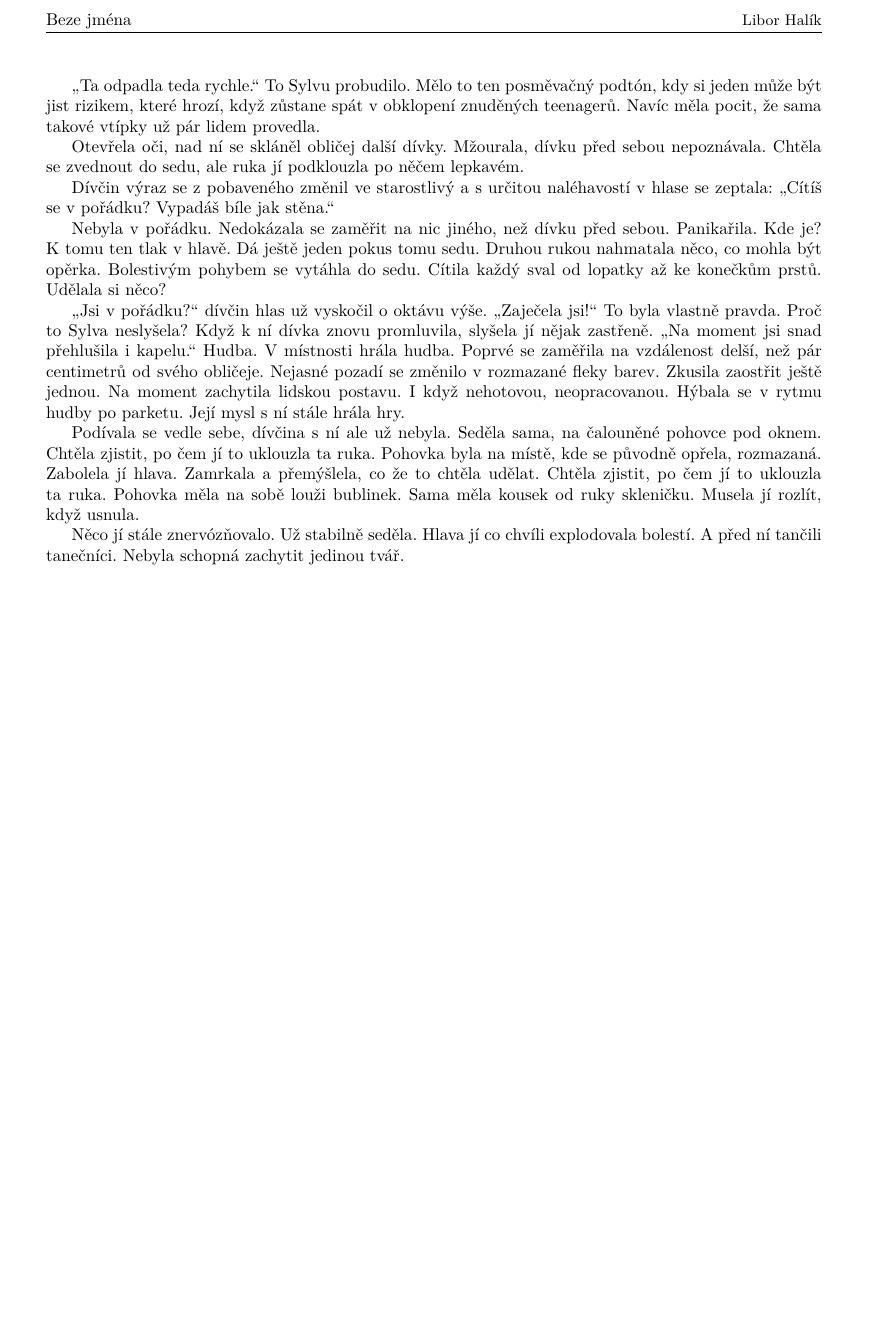
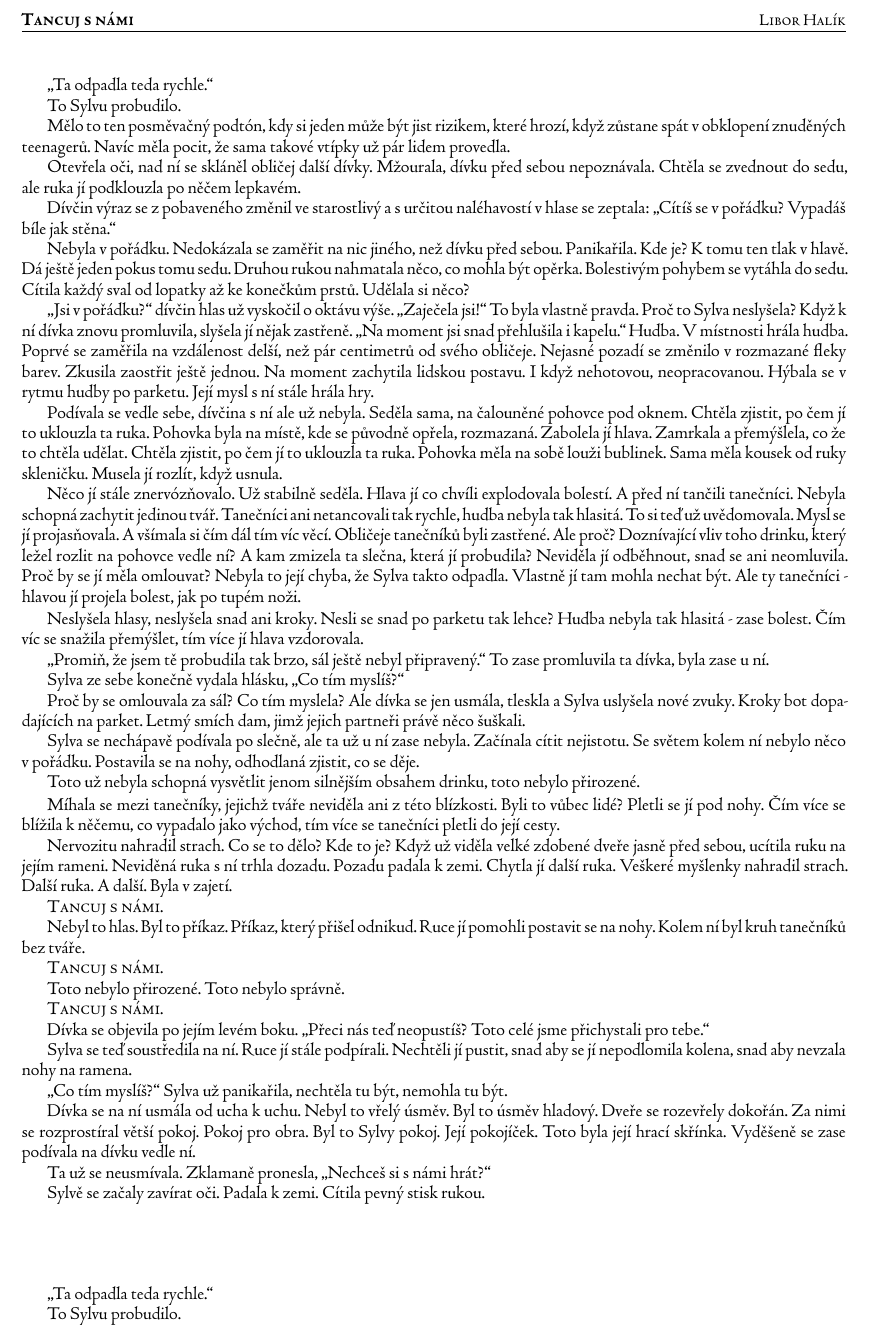
Before and after one commit to ScamanderWayne/WayneTeX, a LaTeX document (Czech/Sloh/pleshoror/pleshoror.tex): part of the page, cut at the place of the change, the shorter picture padded with empty space. Compiled offline with XeLaTeX.

Commit message:
pleshoror update

```diff
--- a/Czech/Sloh/pleshoror/pleshoror.tex
+++ b/Czech/Sloh/pleshoror/pleshoror.tex
@@ -17,7 +25,7 @@
 	\def\wsubject{#3}%
 }
 
-\setws{Libor Halík}{Beze jména}{hororový příběh z prostředí maturitního plesu}
+\setws{Libor Halík}{\textsc{Tancuj s námi}}{hororový příběh z prostředí maturitního plesu}
 
 \hypersetup{
 	pdftitle={\wname},
@@ -56,9 +64,9 @@
 
 \IfDarkModeTF{\renewcommand{\headrule}{}}{}
 
-\begin{document}
-	\enquote{Ta odpadla teda rychle.}
-	To Sylvu probudilo.
+\begin{document}\begin{spacing}{1}
+	\enquote{Ta odpadla teda rychle.}\par
+	To Sylvu probudilo.\par
 	Mělo to ten posměvačný podtón, kdy si jeden může být jist rizikem,
 	které hrozí, když zůstane spát v obklopení znuděných teenagerů.
 	Navíc měla pocit, že~sama takové vtípky už pár lidem provedla.\par
@@ -109,6 +117,87 @@
 	Hlava jí co chvíli explodovala bolestí.
 	A před ní tančili tanečníci.
 	Nebyla schopná zachytit jedinou tvář.
-
-
-\end{document}
+	Tanečníci ani netancovali tak rychle, hudba nebyla tak hlasitá.
+	To si teď už uvědomovala.
+	Mysl se jí projasňovala.
+	A všímala si čím dál tím víc věcí.
+	Obličeje tanečníků byli zastřené.
+	Ale proč?
+	Doznívající vliv toho drinku, který ležel rozlit na pohovce vedle ní?
+	A~kam~zmizela ta slečna, která jí probudila?
+	Neviděla jí odběhnout, snad se ani neomluvila.
+	Proč~by~se~jí~měla omlouvat?
+	Nebyla to její chyba, že Sylva takto odpadla.
+	Vlastně jí tam mohla nechat být.
+	Ale ty tanečníci - hlavou jí projela bolest, jak po tupém noži.\par
+	Neslyšela hlasy, neslyšela snad ani kroky.
+	Nesli se snad po parketu tak lehce?
+	Hudba nebyla tak hlasitá - zase bolest.
+	Čím víc se snažila přemýšlet, tím více jí hlava vzdorovala.\par
+	\enquote{Promiň, že jsem tě probudila tak brzo, sál ještě nebyl připravený.}
+	To zase promluvila ta dívka, byla~zase u ní.\par
+	Sylva ze sebe konečně vydala hlásku, \enquote{Co tím myslíš?}\par
+	Proč by se omlouvala za sál?
+	Co tím myslela?
+	Ale dívka se jen usmála, tleskla a Sylva uslyšela nové zvuky.
+	Kroky bot dopadajících na parket.
+	Letmý smích dam, jimž jejich partneři právě něco šuškali.\par
+	Sylva se nechápavě podívala po slečně, ale ta už u ní zase nebyla.
+	Začínala cítit nejistotu.
+	Se světem kolem ní nebylo něco v pořádku.
+	Postavila se na nohy, odhodlaná zjistit, co se děje.\par
+	Toto už nebyla schopná vysvětlit jenom silnějším obsahem drinku,
+	toto nebylo přirozené.\par
+	Míhala se mezi tanečníky, jejichž tváře neviděla ani z této blízkosti.
+	Byli to vůbec lidé?
+	Pletli se jí pod nohy.
+	Čím více se blížila k něčemu, co vypadalo jako východ,
+	tím více se tanečníci pletli do její cesty.\par
+	Nervozitu nahradil strach.
+	Co se to dělo?
+	Kde to je?
+	Když už viděla velké zdobené dveře jasně před sebou, ucítila ruku na jejím rameni.
+	Neviděná ruka s ní trhla dozadu.
+	Pozadu padala k zemi.
+	Chytla~jí~další ruka.
+	Veškeré myšlenky nahradil strach.
+	Další ruka.
+	A další.
+	Byla v zajetí.\par
+	\textsc{Tancuj s námi.}\par
+	Nebyl to hlas.
+	Byl to příkaz.
+	Příkaz, který přišel odnikud.
+	Ruce jí pomohli postavit se na nohy.
+	Kolem ní byl kruh tanečníků bez tváře.\par
+	\textsc{Tancuj s námi.}\par
+	Toto nebylo přirozené.
+	Toto nebylo správně.\par
+	\textsc{Tancuj s námi.}\par
+	Dívka se objevila po jejím levém boku.
+	\enquote{Přeci nás teď neopustíš?
+	Toto celé jsme přichystali pro tebe.}\par
+	Sylva se teď soustředila na ní.
+	Ruce jí stále podpírali.
+	Nechtěli jí pustit, snad aby se jí nepodlomila kolena,
+	snad aby nevzala nohy na ramena.\par
+	\enquote{Co tím myslíš?} Sylva už panikařila,
+	nechtěla tu být, nemohla tu být.\par
+	Dívka se na ní usmála od ucha k uchu.
+	Nebyl to vřelý úsměv.
+	Byl to úsměv hladový.
+	Dveře se rozevřely dokořán.
+	Za nimi se rozprostíral větší pokoj.
+	Pokoj pro obra.
+	Byl to Sylvy pokoj.
+	Její pokojíček.
+	Toto byla její hrací skřínka.
+	Vyděšeně se zase podívala na dívku vedle ní.\par
+	Ta už se neusmívala. Zklamaně pronesla, \enquote{Nechceš si s námi hrát?}\par
+	Sylvě se začaly zavírat oči.
+	Padala k zemi.
+	Cítila pevný stisk rukou.\par
+	\vfill
+	\enquote{Ta odpadla teda rychle.}\par
+	To Sylvu probudilo.
+\end{spacing}\end{document}
```
Also changed, not shown: Czech/FGBook/FGBook.tex (+10 -5 lines), Czech/FGBook/FGBook.pdf, Czech/Sloh/pleshoror/pleshoror.pdf, Czech/Sloh/pleshoror/pleshoror.tex (14 more changed lines), 1 other file.
